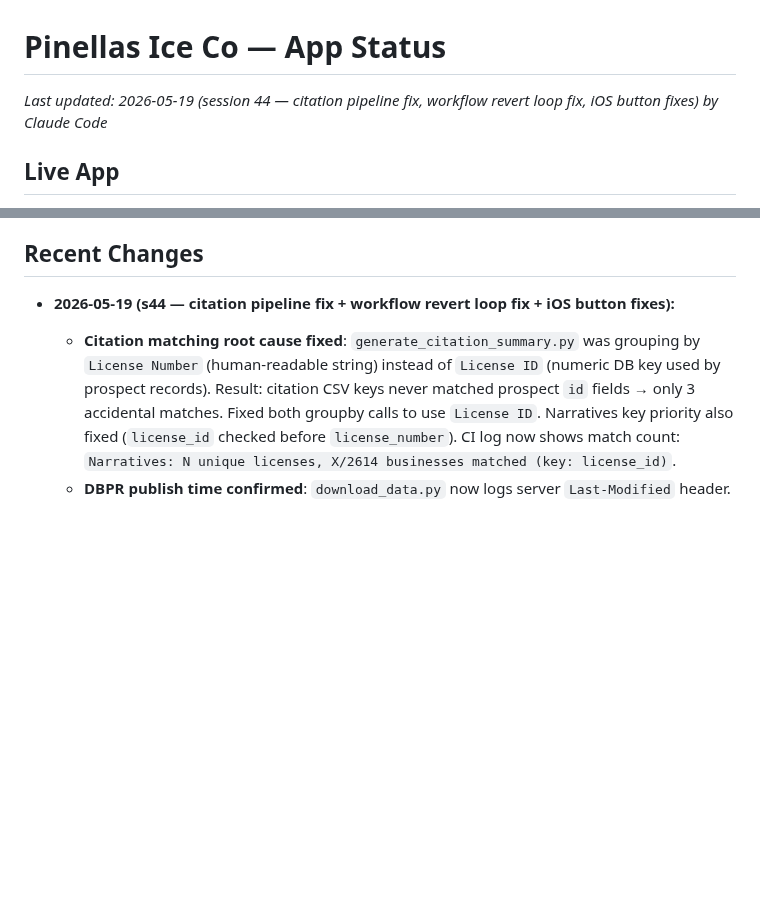
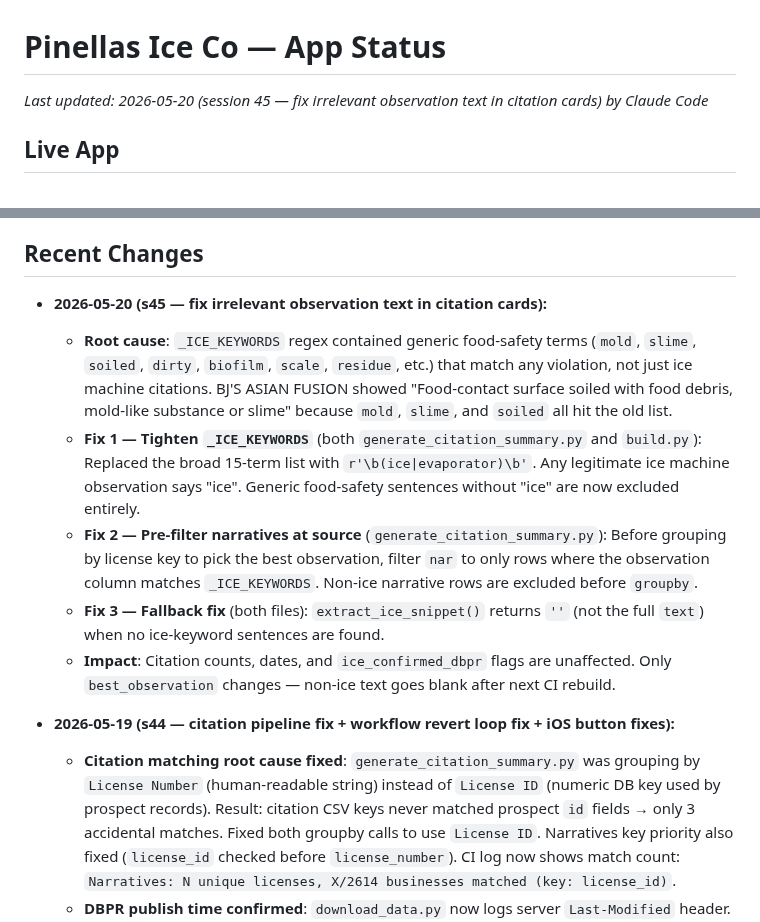
Before and after one commit to pinellasiceco/Pinellasiceco, a Markdown page: APP_STATUS.md, 2 parts joined by grey strips. Rendered like a GitHub page; blank space fills up the shorter version.

Commit message:
Update APP_STATUS.md for session 45
https://claude.ai/code/session_01Mn93akvGVyVHw7hbop2nTq

```diff
--- a/APP_STATUS.md
+++ b/APP_STATUS.md
@@ -1,5 +1,5 @@
 # Pinellas Ice Co — App Status
-*Last updated: 2026-05-19 (session 44 — citation pipeline fix, workflow revert loop fix, iOS button fixes) by Claude Code*
+*Last updated: 2026-05-20 (session 45 — fix irrelevant observation text in citation cards) by Claude Code*
 
 ## Live App
 - URL: https://pinellasiceco.github.io/Pinellasiceco
@@ -187,6 +187,13 @@ To force a fresh PWA load after a push: open the URL directly in Safari (not the
 - `build_date` in P[] records will appear after next CI rebuild; existing records have no `build_date` so freshness indicator shows nothing until rebuilt
 
 ## Recent Changes
+- **2026-05-20 (s45 — fix irrelevant observation text in citation cards):**
+  - **Root cause**: `_ICE_KEYWORDS` regex contained generic food-safety terms (`mold`, `slime`, `soiled`, `dirty`, `biofilm`, `scale`, `residue`, etc.) that match any violation, not just ice machine citations. BJ'S ASIAN FUSION showed "Food-contact surface soiled with food debris, mold-like substance or slime" because `mold`, `slime`, and `soiled` all hit the old list.
+  - **Fix 1 — Tighten `_ICE_KEYWORDS`** (both `generate_citation_summary.py` and `build.py`): Replaced the broad 15-term list with `r'\b(ice|evaporator)\b'`. Any legitimate ice machine observation says "ice". Generic food-safety sentences without "ice" are now excluded entirely.
+  - **Fix 2 — Pre-filter narratives at source** (`generate_citation_summary.py`): Before grouping by license key to pick the best observation, filter `nar` to only rows where the observation column matches `_ICE_KEYWORDS`. Non-ice narrative rows are excluded before `groupby`.
+  - **Fix 3 — Fallback fix** (both files): `extract_ice_snippet()` returns `''` (not the full `text`) when no ice-keyword sentences are found.
+  - **Impact**: Citation counts, dates, and `ice_confirmed_dbpr` flags are unaffected. Only `best_observation` changes — non-ice text goes blank after next CI rebuild.
+
 - **2026-05-19 (s44 — citation pipeline fix + workflow revert loop fix + iOS button fixes):**
   - **Citation matching root cause fixed**: `generate_citation_summary.py` was grouping by `License Number` (human-readable string) instead of `License ID` (numeric DB key used by prospect records). Result: citation CSV keys never matched prospect `id` fields → only 3 accidental matches. Fixed both groupby calls to use `License ID`. Narratives key priority also fixed (`license_id` checked before `license_number`). CI log now shows match count: `Narratives: N unique licenses, X/2614 businesses matched (key: license_id)`.
   - **DBPR publish time confirmed**: `download_data.py` now logs server `Last-Modified` header. Confirmed DBPR publishes `3fdinspi_current.csv` at ~6:48am ET daily. Cron set to 10am ET for now; will tighten once timing is confirmed consistent over several days.
```
